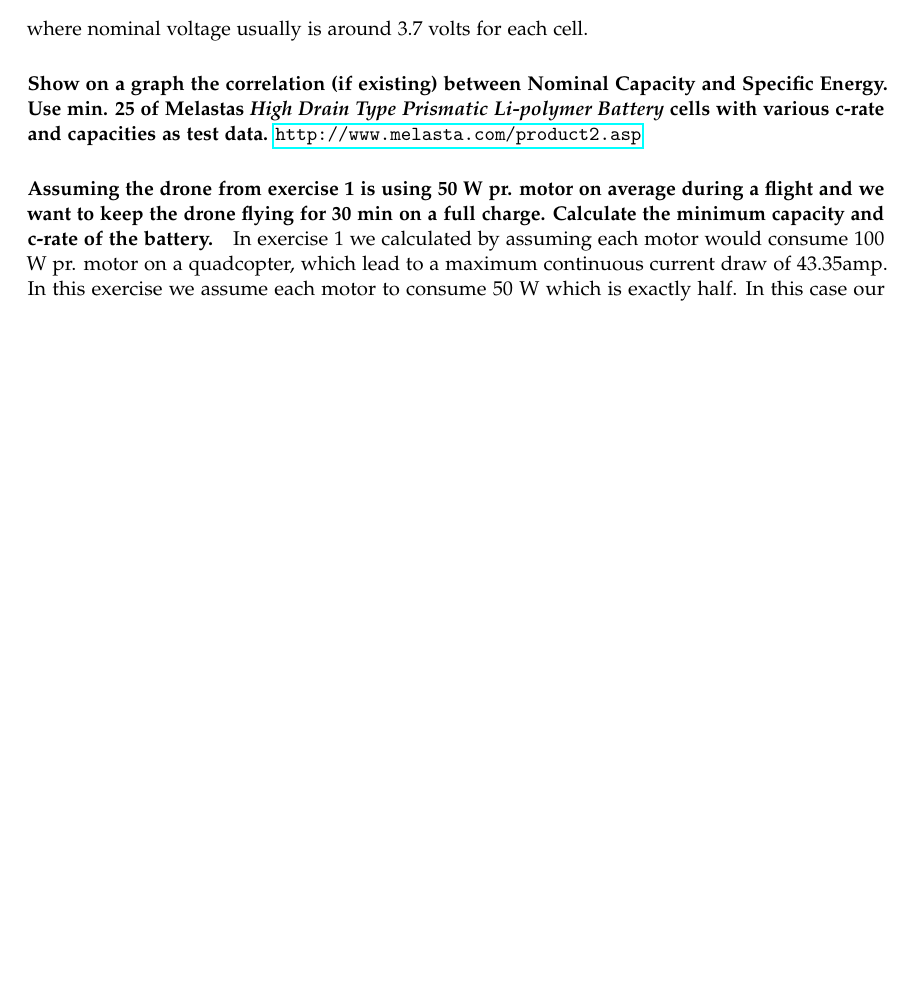
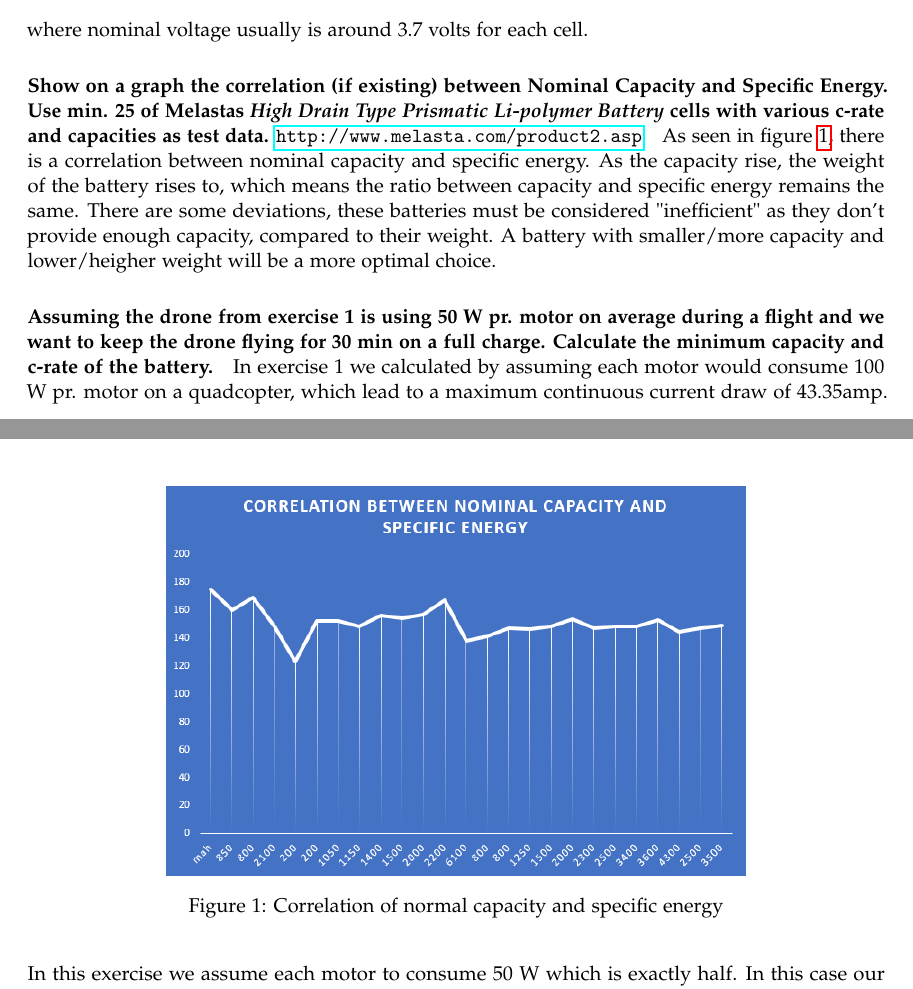
Before and after one commit to GaidarOS/RMUAST, a LaTeX document (rmuast_s17_module_2/hand-in/main.tex): part of page 3 of 7 before the commit and two parts of pages 3 and 4 of 7 after it, the two joined at a grey line, cut so that both start at the same text, the shorter picture padded with empty space. Compiled offline with pdfLaTeX.

Commit message:
Added a figure and a little text for a final exercise

```diff
--- a/rmuast_s17_module_2/hand-in/main.tex
+++ b/rmuast_s17_module_2/hand-in/main.tex
@@ -163,6 +163,14 @@ For example: a hexa copter with a maximum continuous current draw of 20 amps pr.
 where nominal voltage usually is around 3.7 volts for each cell.
 
 \paragraph{Show on a graph the correlation (if existing) between Nominal Capacity and Specific Energy. Use min. 25 of Melastas \textit{High Drain Type Prismatic Li-polymer Battery} cells with various c-rate and capacities as test data. \url{http://www.melasta.com/product2.asp}}
+\begin{figure}
+\centering
+\includegraphics[scale=0.6]{Figures/nomcapacity}
+\caption{Correlation of normal capacity and specific energy}
+\label{fig_capacity}
+\end{figure}
+
+As seen in figure~\ref{fig_capacity}, there is a correlation between nominal capacity and specific energy. As the capacity rise, the weight of the battery rises to, which means the ratio between capacity and specific energy remains the same. There are some deviations, these batteries must be considered "inefficient" as they don't provide enough capacity, compared to their weight. A battery with smaller/more capacity and lower/heigher weight will be a more optimal choice.
 
 \paragraph{Assuming the drone from exercise 1 is using 50 W pr. motor on average during a flight and we want to keep the drone flying for 30 min on a full charge. Calculate the minimum capacity and c-rate of the battery.}
 In exercise 1 we calculated by assuming each motor would consume 100 W pr. motor on a quadcopter, which lead to a maximum continuous current draw of 43.35amp. In this exercise we assume each motor to consume 50 W which is exactly half. In this case our maximum continuous current draw is 43.35/2 = 21.675amp. We want the drone to fly 30 minutes. In this case we need a battery with a minimum capacity of 10.8375aH. We use the equation for minimum c-rate.
```
Also changed, not shown: rmuast_s17_module_2/hand-in/Figures/nomcapacity.PNG (added), rmuast_s17_module_2/hand-in/rmuast-module-2.pdf.
